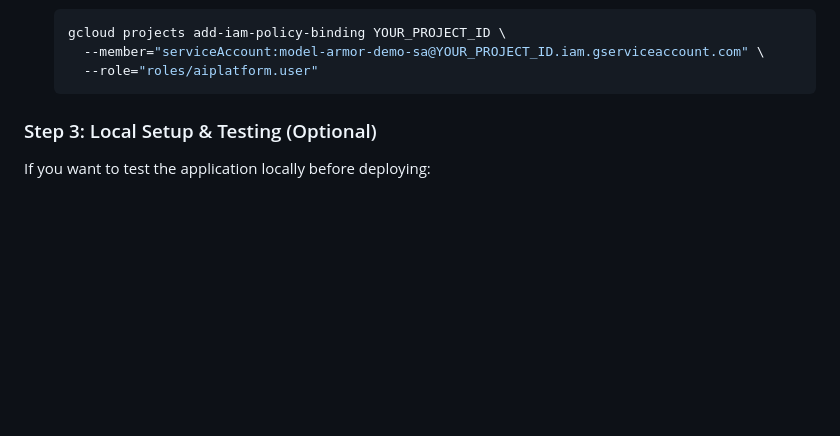
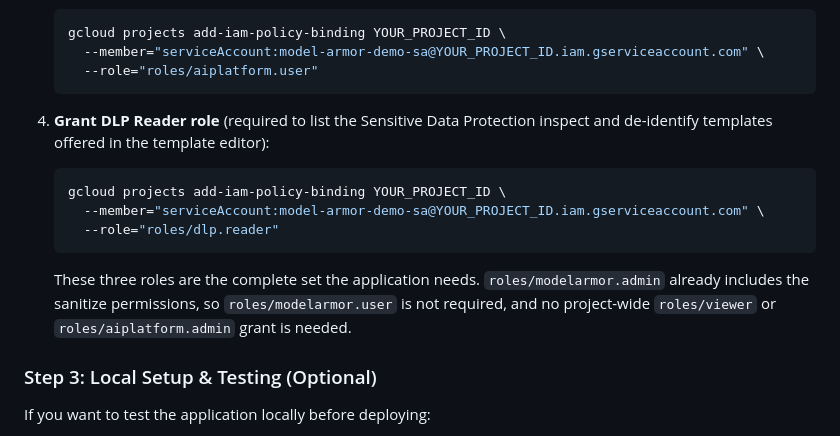
Before and after one commit to zken-cloud/model-armor-demo, a Markdown page: README.md, the part around the change. Rendered like a GitHub page; blank space fills up the shorter version.

Commit message:
Document the complete, least-privilege service account role set
The service account had been granted aiplatform.admin, aiplatform.viewer,
modelarmor.user and project-wide viewer on top of the two roles the README
asked for. It has been trimmed to what the app actually exercises:

  roles/aiplatform.user   generateContent
  roles/modelarmor.admin  template list/create/update/delete and sanitize
                          (a strict superset of modelarmor.user)
  roles/dlp.reader        list inspect and de-identify templates for the
                          editor dropdowns, previously satisfied by viewer

Each removal was verified by exercising every call as the service account
and by running the regression suite against the deployed service. Add the
dlp.reader step to the README so a fresh deployment gets working dropdowns.

Co-Authored-By: Claude Opus 5 <noreply@anthropic.com>

````diff
--- a/README.md
+++ b/README.md
@@ -64,6 +64,15 @@ It is recommended to run the application with a dedicated service account with l
       --member="serviceAccount:model-armor-demo-sa@YOUR_PROJECT_ID.iam.gserviceaccount.com" \
       --role="roles/aiplatform.user"
     ```
+
+4.  **Grant DLP Reader role** (required to list the Sensitive Data Protection inspect and de-identify templates offered in the template editor):
+    ```bash
+    gcloud projects add-iam-policy-binding YOUR_PROJECT_ID \
+      --member="serviceAccount:model-armor-demo-sa@YOUR_PROJECT_ID.iam.gserviceaccount.com" \
+      --role="roles/dlp.reader"
+    ```
+
+    These three roles are the complete set the application needs. `roles/modelarmor.admin` already includes the sanitize permissions, so `roles/modelarmor.user` is not required, and no project-wide `roles/viewer` or `roles/aiplatform.admin` grant is needed.
 
 ### Step 3: Local Setup & Testing (Optional)
 
````
